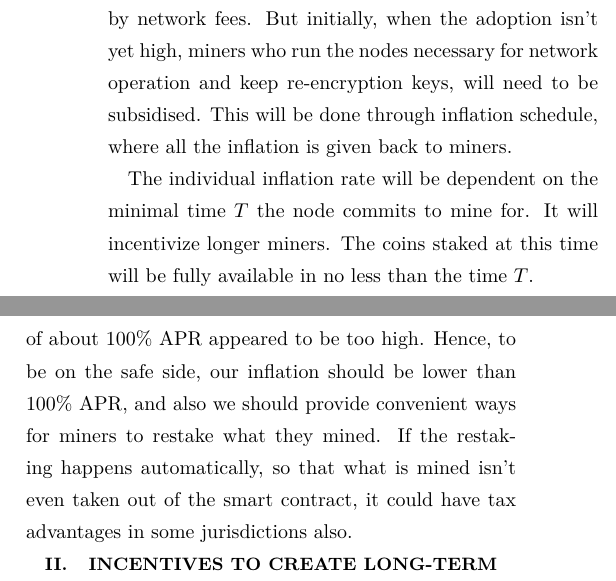
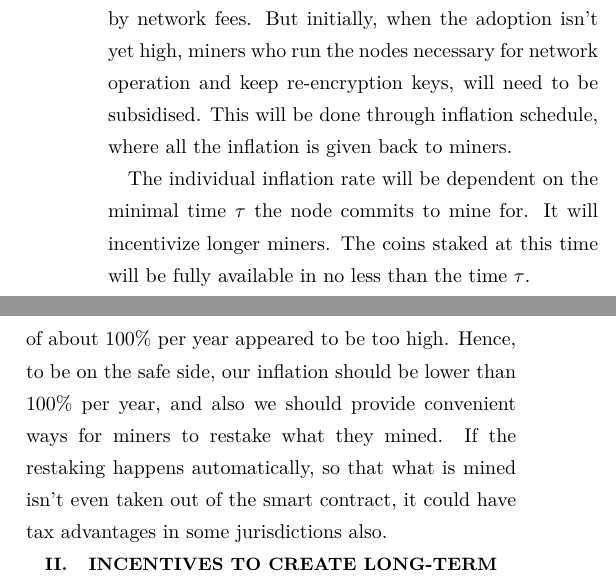
Before and after one commit to nucypher/mining-paper, a LaTeX paper (mining-paper.tex): two parts of the columns of the page, joined at a grey line, cut so that both start at the same text. Compiled offline with pdfLaTeX.

Commit message:
Tweaking names/numbers

```diff
--- a/mining-paper.tex
+++ b/mining-paper.tex
@@ -49,14 +49,14 @@ But initially, when the adoption isn't yet high, miners who run the nodes necess
 will need to be subsidised.
 This will be done through inflation schedule, where all the inflation is given back to miners.
 
-The individual inflation rate will be dependent on the minimal time $T$ the node commits to mine for.
+The individual inflation rate will be dependent on the minimal time $\tau$ the node commits to mine for.
 It will incentivize longer miners.
-The coins staked at this time will be fully available in no less than the time $T$.
+The coins staked at this time will be fully available in no less than the time $\tau$.
 
 Mining rates, however, shouldn't be overly too high: too high inflation schedules may depreciate the price.
 For example, the price of ZCash experienced an inflection point (started going up) only when it become lower than $350\%$ APR.
-However, for steam.it, the inflation rate of about $100\%$ APR appeared to be too high.
-Hence, to be on the safe side, our inflation should be lower than $100\%$ APR, and also we should provide convenient ways for miners to restake what they
+However, for steam.it, the inflation rate of about $100\%$ per year appeared to be too high.
+Hence, to be on the safe side, our inflation should be lower than $100\%$ per year, and also we should provide convenient ways for miners to restake what they
 mined.
 If the restaking happens automatically, so that what is mined isn't even taken out of the smart contract, it could have tax advantages in some jurisdictions
 also.
```
Also changed, not shown: mining-paper.pdf.
